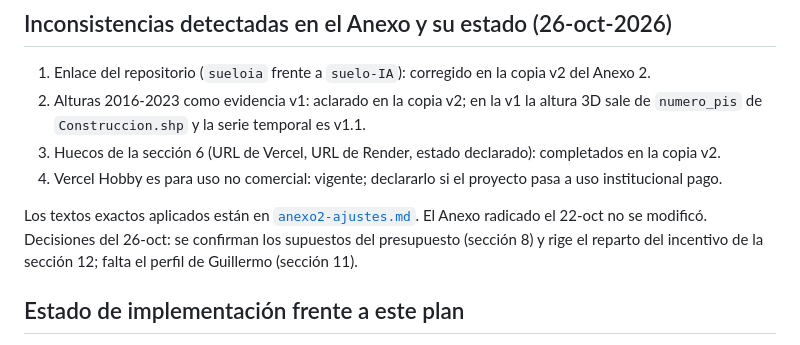
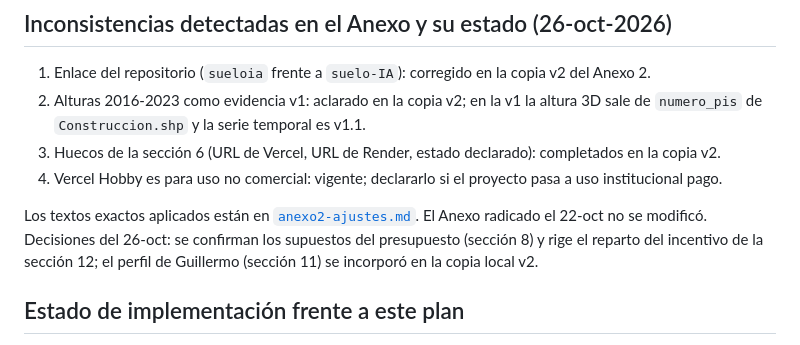
Before and after one commit to sjpolaniaoro/suelo-IA, a Markdown page: docs/plan-de-desarrollo.md, the part around the change. GitHub-like rendering.

```diff
--- a/docs/plan-de-desarrollo.md
+++ b/docs/plan-de-desarrollo.md
@@ -15,7 +15,7 @@ Fechas: radicación del Anexo 2 hoy 22-oct-2026 11:59 p. m.; demo en vivo el 30-
 3. Huecos de la sección 6 (URL de Vercel, URL de Render, estado declarado): completados en la copia v2.
 4. Vercel Hobby es para uso no comercial: vigente; declararlo si el proyecto pasa a uso institucional pago.
 
-Los textos exactos aplicados están en [`anexo2-ajustes.md`](anexo2-ajustes.md). El Anexo radicado el 22-oct no se modificó. Decisiones del 26-oct: se confirman los supuestos del presupuesto (sección 8) y rige el reparto del incentivo de la sección 12; falta el perfil de Guillermo (sección 11).
+Los textos exactos aplicados están en [`anexo2-ajustes.md`](anexo2-ajustes.md). El Anexo radicado el 22-oct no se modificó. Decisiones del 26-oct: se confirman los supuestos del presupuesto (sección 8) y rige el reparto del incentivo de la sección 12; el perfil de Guillermo (sección 11) se incorporó en la copia local v2.
 
 ## Estado de implementación frente a este plan
 
```
Also changed, not shown: README.md (+1 -1 lines), docs/anexo2-ajustes.md (+6 -3 lines).
